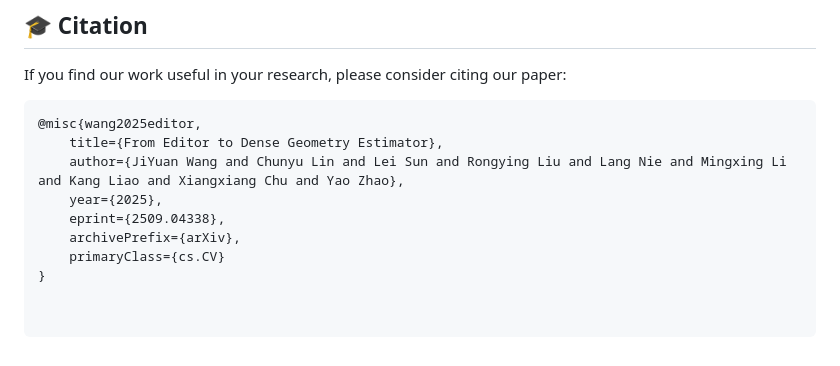
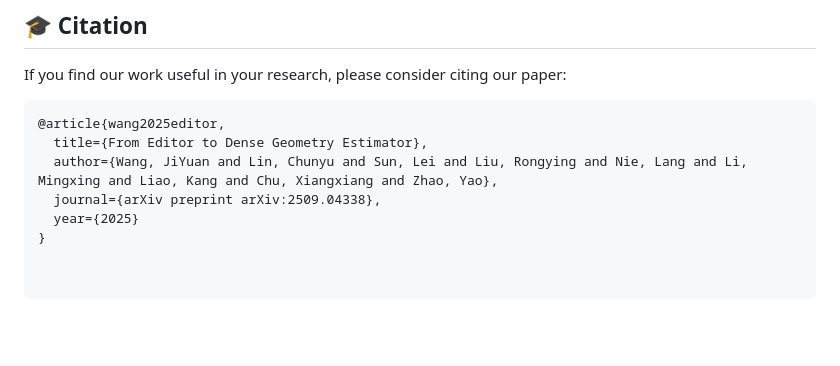
Before and after one commit to AMAP-ML/FE2E, a Markdown page: README.md, the part around the change. Drawn GitHub-style; blank space fills up the shorter version.

Commit message:
update bib
Note that @misc is hard to identify by Google Scholar.

````diff
--- a/README.md
+++ b/README.md
@@ -104,11 +104,9 @@ Model will release soon.
 ## 🎓 Citation
 If you find our work useful in your research, please consider citing our paper:
 ```bibtex
-@misc{wang2025editor,
-    title={From Editor to Dense Geometry Estimator},
-    author={JiYuan Wang and Chunyu Lin and Lei Sun and Rongying Liu and Lang Nie and Mingxing Li and Kang Liao and Xiangxiang Chu and Yao Zhao},
-    year={2025},
-    eprint={2509.04338},
-    archivePrefix={arXiv},
-    primaryClass={cs.CV}
+@article{wang2025editor,
+  title={From Editor to Dense Geometry Estimator},
+  author={Wang, JiYuan and Lin, Chunyu and Sun, Lei and Liu, Rongying and Nie, Lang and Li, Mingxing and Liao, Kang and Chu, Xiangxiang and Zhao, Yao},
+  journal={arXiv preprint arXiv:2509.04338},
+  year={2025}
 }
````
